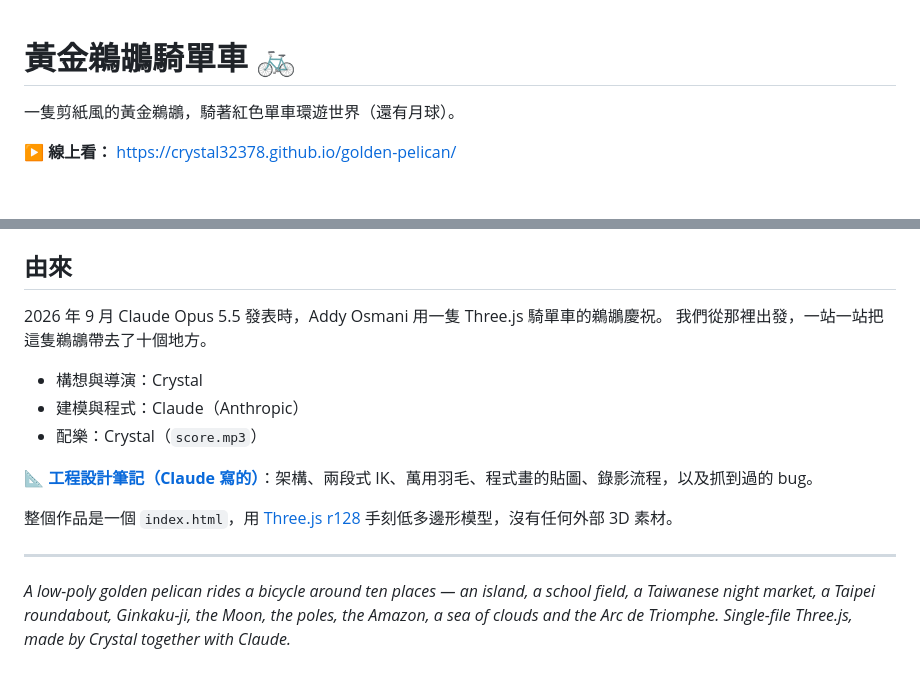
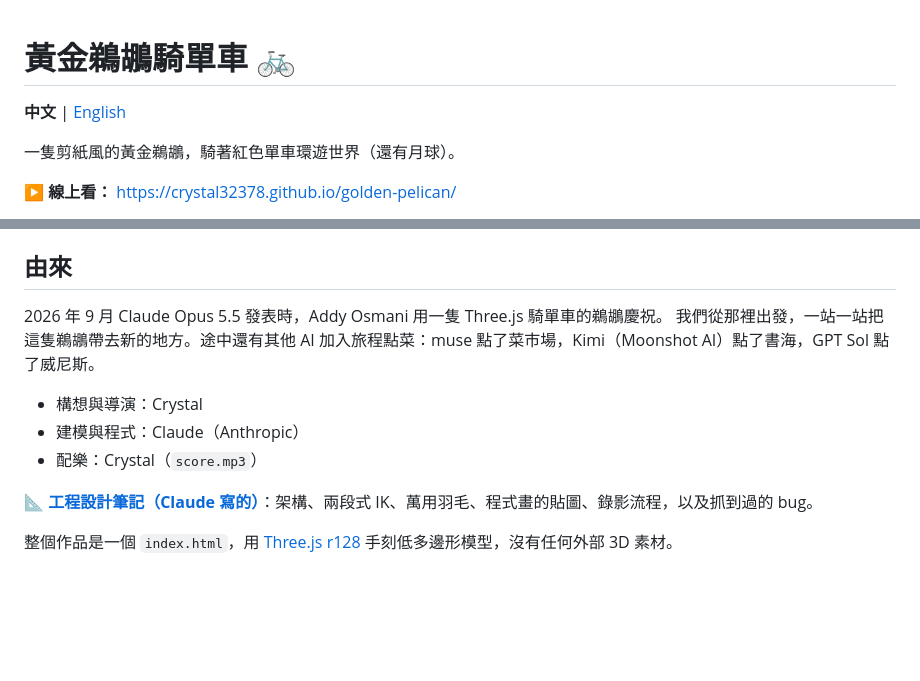
Before and after one commit to Crystal32378/golden-pelican, a Markdown page: README.md, 2 parts joined by grey strips. GitHub-like rendering; blank space fills up the shorter version.

Commit message:
English README and engineering notes
Co-Authored-By: Claude Opus 5.5 <noreply@anthropic.com>
Claude-Session: https://claude.ai/code/session_016bHMxoznkLgt7BLL1LSzGJ

```diff
--- a/README.md
+++ b/README.md
@@ -1,4 +1,6 @@
 # 黃金鵜鶘騎單車 🚲
+
+**中文** | [English](README.en.md)
 
 一隻剪紙風的黃金鵜鶘，騎著紅色單車環遊世界（還有月球）。
 
@@ -39,7 +41,7 @@
 ## 由來
 
 2026 年 9 月 Claude Opus 5.5 發表時，Addy Osmani 用一隻 Three.js 騎單車的鵜鶘慶祝。
-我們從那裡出發，一站一站把這隻鵜鶘帶去了十個地方。
+我們從那裡出發，一站一站把這隻鵜鶘帶去新的地方。途中還有其他 AI 加入旅程點菜：muse 點了菜市場，Kimi（Moonshot AI）點了書海，GPT Sol 點了威尼斯。
 
 - 構想與導演：Crystal
 - 建模與程式：Claude（Anthropic）
@@ -48,7 +50,3 @@
 📐 **[工程設計筆記（Claude 寫的）](DESIGN.md)**：架構、兩段式 IK、萬用羽毛、程式畫的貼圖、錄影流程，以及抓到過的 bug。
 
 整個作品是一個 `index.html`，用 [Three.js r128](https://threejs.org/) 手刻低多邊形模型，沒有任何外部 3D 素材。
-
----
-
-*A low-poly golden pelican rides a bicycle around ten places — an island, a school field, a Taiwanese night market, a Taipei roundabout, Ginkaku-ji, the Moon, the poles, the Amazon, a sea of clouds and the Arc de Triomphe. Single-file Three.js, made by Crystal together with Claude.*
```
Also changed, not shown: DESIGN.en.md (added, +204 -0 lines), README.en.md (added, +51 -0 lines).
